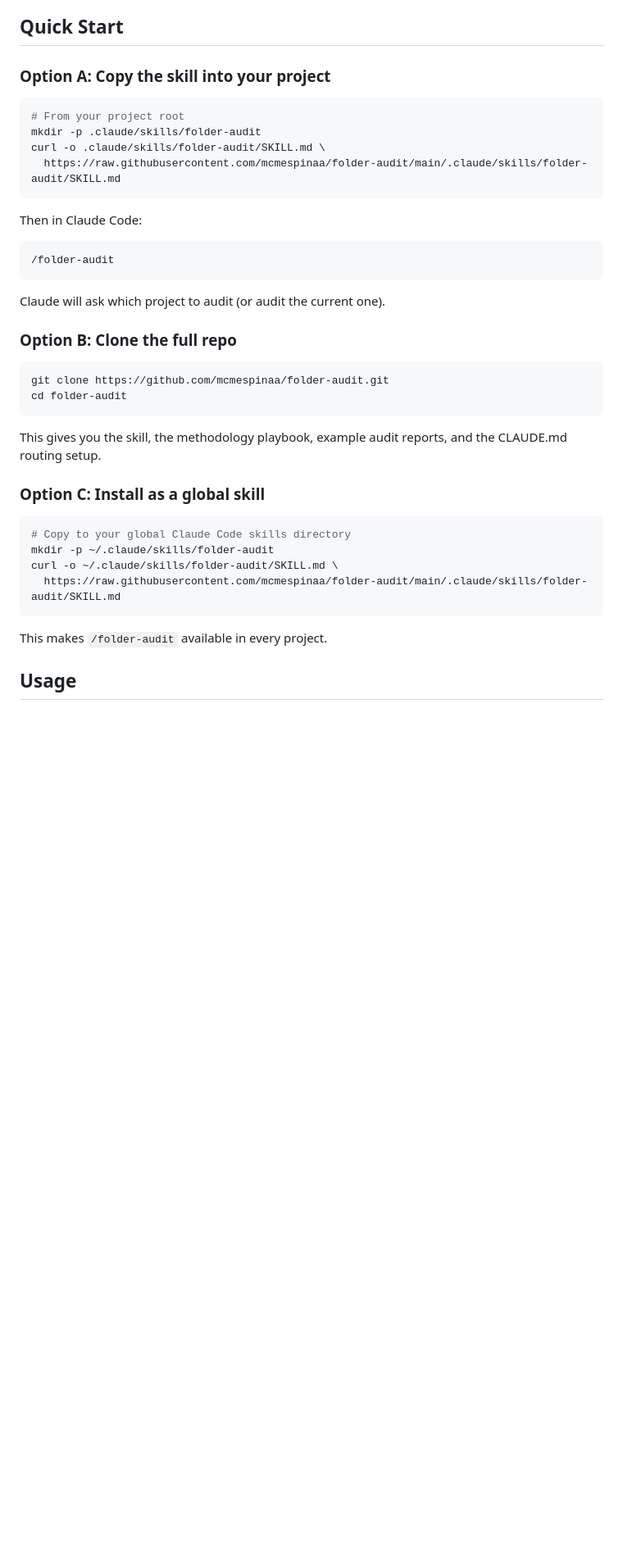
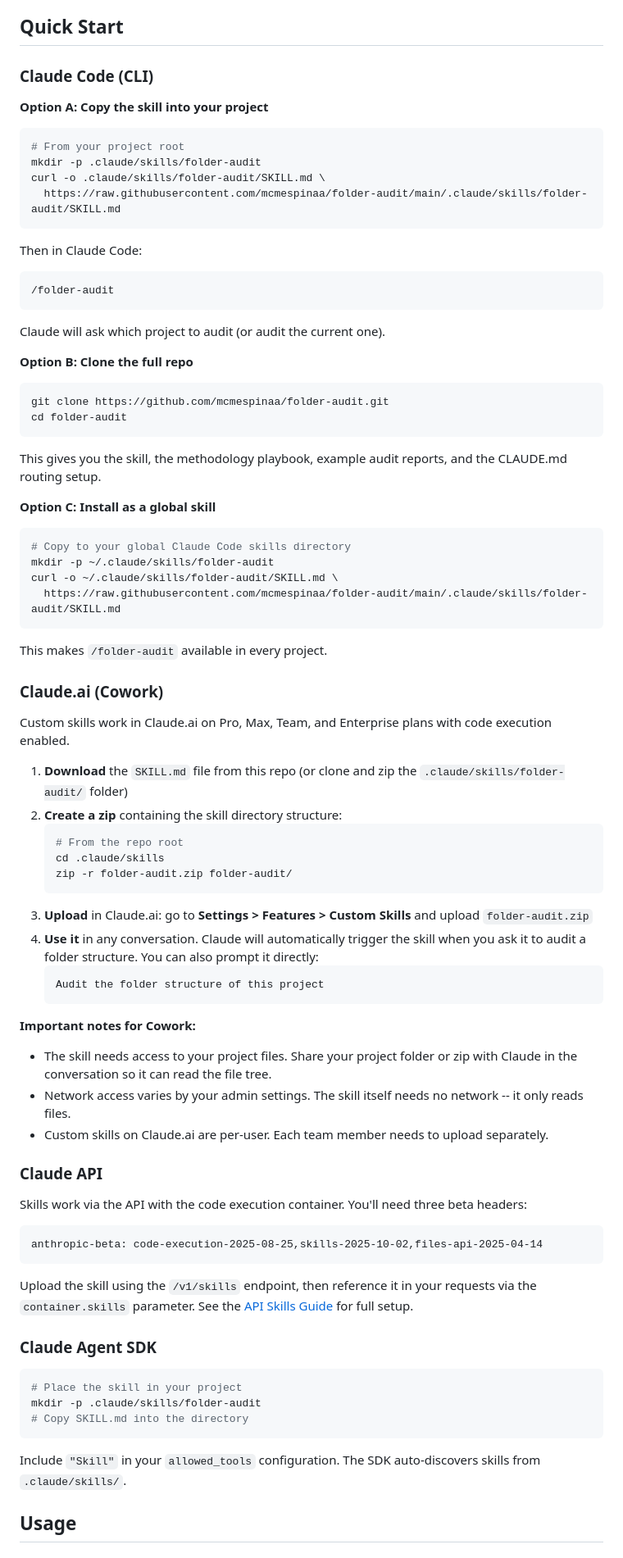
Before and after one commit to mcmespinaa/folder-structure-protocol, a Markdown page: README.md, the part around one of its changes. Shown at 82% size. GitHub-like rendering; blank space fills up the shorter version.

Commit message:
Add setup instructions for Claude.ai, API, and Agent SDK
README now covers all four surfaces: Claude Code CLI, Claude.ai (Cowork)
with zip upload flow, Claude API with beta headers, and Agent SDK.

Co-Authored-By: Claude Opus 4.6 <noreply@anthropic.com>

````diff
--- a/README.md
+++ b/README.md
@@ -19,7 +19,9 @@ When you run `/folder-audit` on a project, it:
 
 ## Quick Start
 
-### Option A: Copy the skill into your project
+### Claude Code (CLI)
+
+**Option A: Copy the skill into your project**
 
 ```bash
 # From your project root
@@ -36,7 +38,7 @@ Then in Claude Code:
 
 Claude will ask which project to audit (or audit the current one).
 
-### Option B: Clone the full repo
+**Option B: Clone the full repo**
 
 ```bash
 git clone https://github.com/mcmespinaa/folder-audit.git
@@ -45,7 +47,7 @@ cd folder-audit
 
 This gives you the skill, the methodology playbook, example audit reports, and the CLAUDE.md routing setup.
 
-### Option C: Install as a global skill
+**Option C: Install as a global skill**
 
 ```bash
 # Copy to your global Claude Code skills directory
@@ -55,6 +57,48 @@ curl -o ~/.claude/skills/folder-audit/SKILL.md \
 ```
 
 This makes `/folder-audit` available in every project.
+
+### Claude.ai (Cowork)
+
+Custom skills work in Claude.ai on Pro, Max, Team, and Enterprise plans with code execution enabled.
+
+1. **Download** the `SKILL.md` file from this repo (or clone and zip the `.claude/skills/folder-audit/` folder)
+2. **Create a zip** containing the skill directory structure:
+   ```bash
+   # From the repo root
+   cd .claude/skills
+   zip -r folder-audit.zip folder-audit/
+   ```
+3. **Upload** in Claude.ai: go to **Settings > Features > Custom Skills** and upload `folder-audit.zip`
+4. **Use it** in any conversation. Claude will automatically trigger the skill when you ask it to audit a folder structure. You can also prompt it directly:
+   ```
+   Audit the folder structure of this project
+   ```
+
+**Important notes for Cowork:**
+- The skill needs access to your project files. Share your project folder or zip with Claude in the conversation so it can read the file tree.
+- Network access varies by your admin settings. The skill itself needs no network -- it only reads files.
+- Custom skills on Claude.ai are per-user. Each team member needs to upload separately.
+
+### Claude API
+
+Skills work via the API with the code execution container. You'll need three beta headers:
+
+```
+anthropic-beta: code-execution-2025-08-25,skills-2025-10-02,files-api-2025-04-14
+```
+
+Upload the skill using the `/v1/skills` endpoint, then reference it in your requests via the `container.skills` parameter. See the [API Skills Guide](https://platform.claude.com/docs/en/build-with-claude/skills-guide) for full setup.
+
+### Claude Agent SDK
+
+```bash
+# Place the skill in your project
+mkdir -p .claude/skills/folder-audit
+# Copy SKILL.md into the directory
+```
+
+Include `"Skill"` in your `allowed_tools` configuration. The SDK auto-discovers skills from `.claude/skills/`.
 
 ## Usage
 
````
Also changed, not shown: other parts of README.md (+7 -3 lines).
